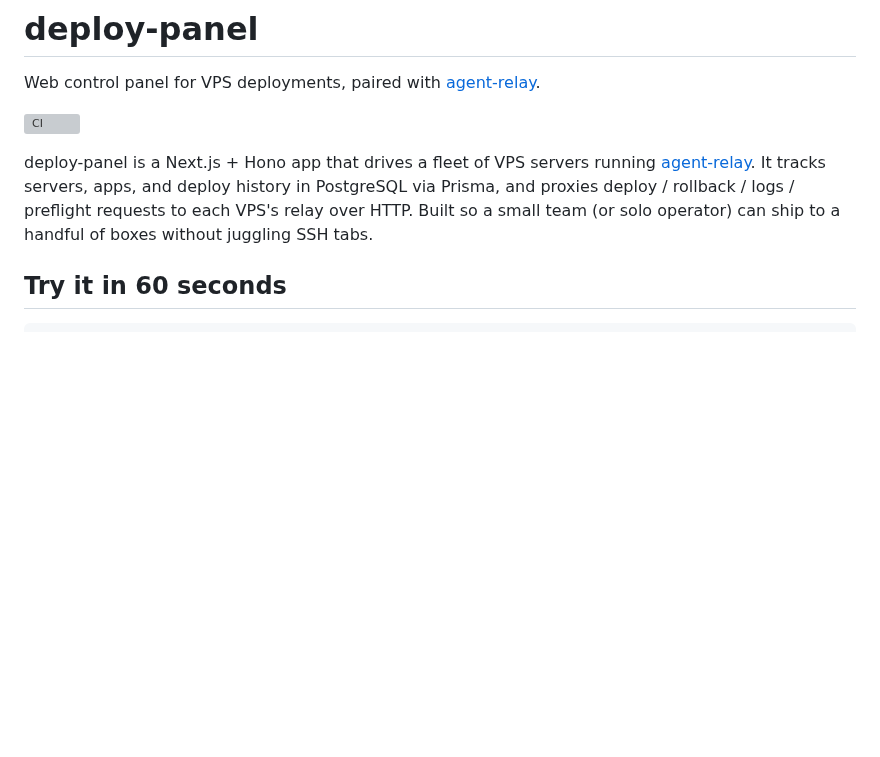
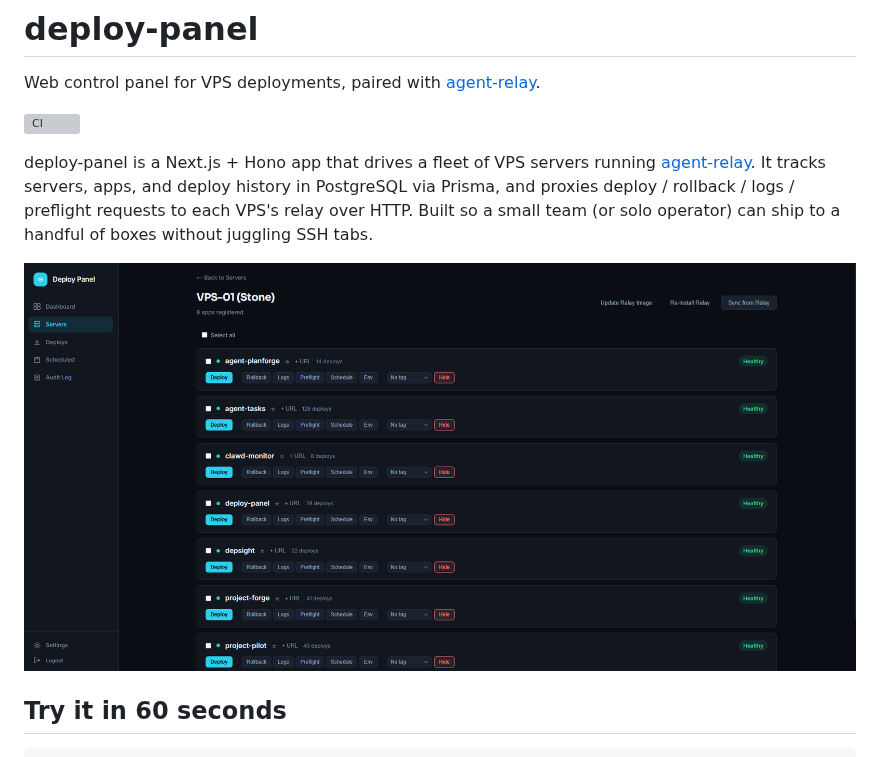
Before and after one commit to LanNguyenSi/deploy-panel, a Markdown page: README.md, the part around the change. GitHub-like rendering; pictures changed too: docs/img/servers.png (added); blank space fills up the shorter version; grey boxes are pictures that could not be loaded.

Commit message:
docs(readme): add hero screenshot (#103)
Adds a hero screenshot near the top of the README, matching the depsight docs reference (hero image with descriptive alt text). Screenshot provided by the operator.

Co-authored-by: Lan Nguyen Si <nguyen-si@publicplan.de>
Co-authored-by: Claude Opus 4.8 (1M context) <noreply@anthropic.com>

```diff
--- a/README.md
+++ b/README.md
@@ -5,6 +5,8 @@ Web control panel for VPS deployments, paired with [agent-relay](https://github.
 [![CI](https://github.com/LanNguyenSi/deploy-panel/actions/workflows/ci.yml/badge.svg)](https://github.com/LanNguyenSi/deploy-panel/actions/workflows/ci.yml)
 
 deploy-panel is a Next.js + Hono app that drives a fleet of VPS servers running [agent-relay](https://github.com/LanNguyenSi/agent-relay). It tracks servers, apps, and deploy history in PostgreSQL via Prisma, and proxies deploy / rollback / logs / preflight requests to each VPS's relay over HTTP. Built so a small team (or solo operator) can ship to a handful of boxes without juggling SSH tabs.
+
+![deploy-panel Servers view: a VPS's registered apps, each with a health badge and Deploy, Rollback, Logs, Preflight, Schedule, and Env actions.](docs/img/servers.png)
 
 ## Try it in 60 seconds
 
```
